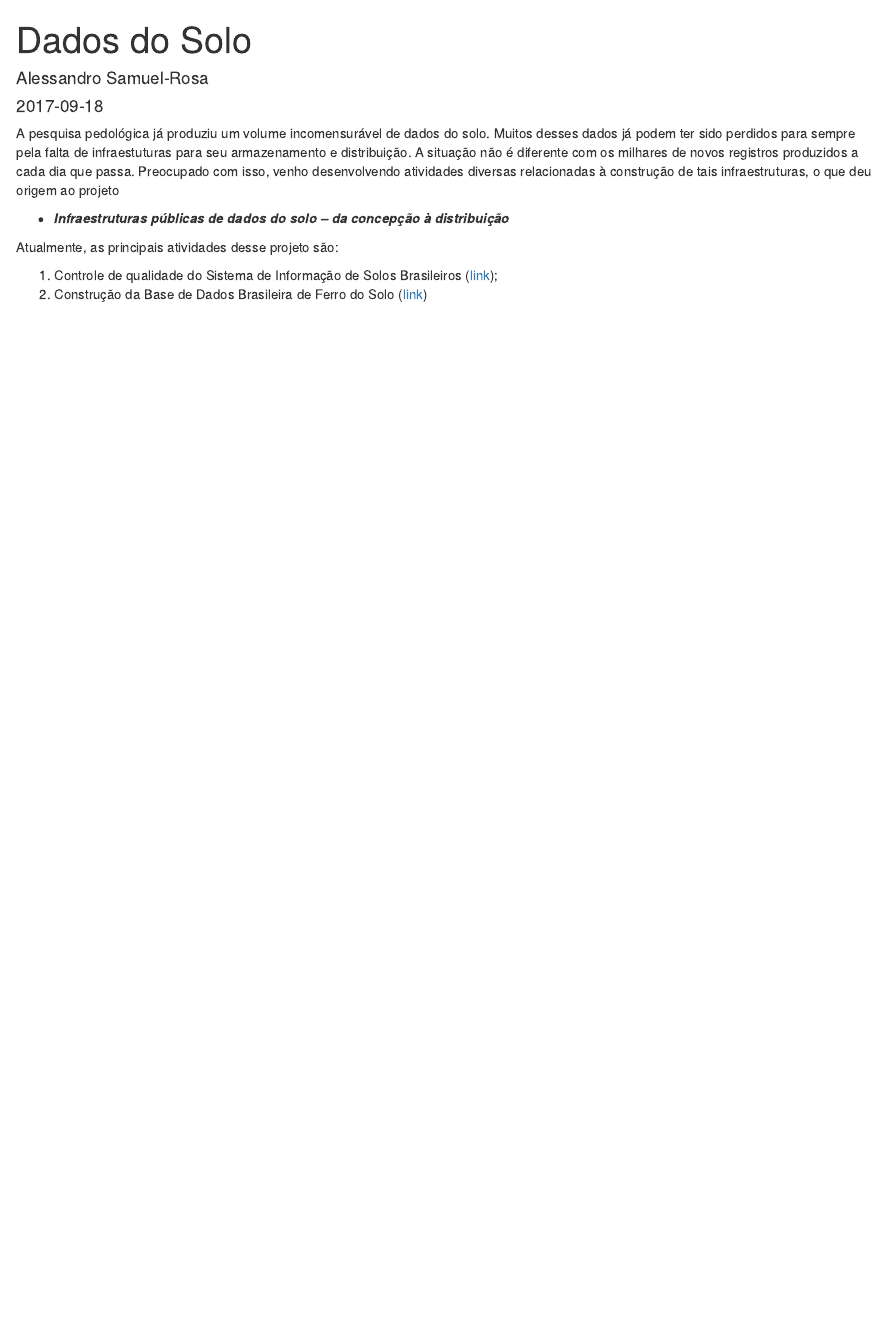
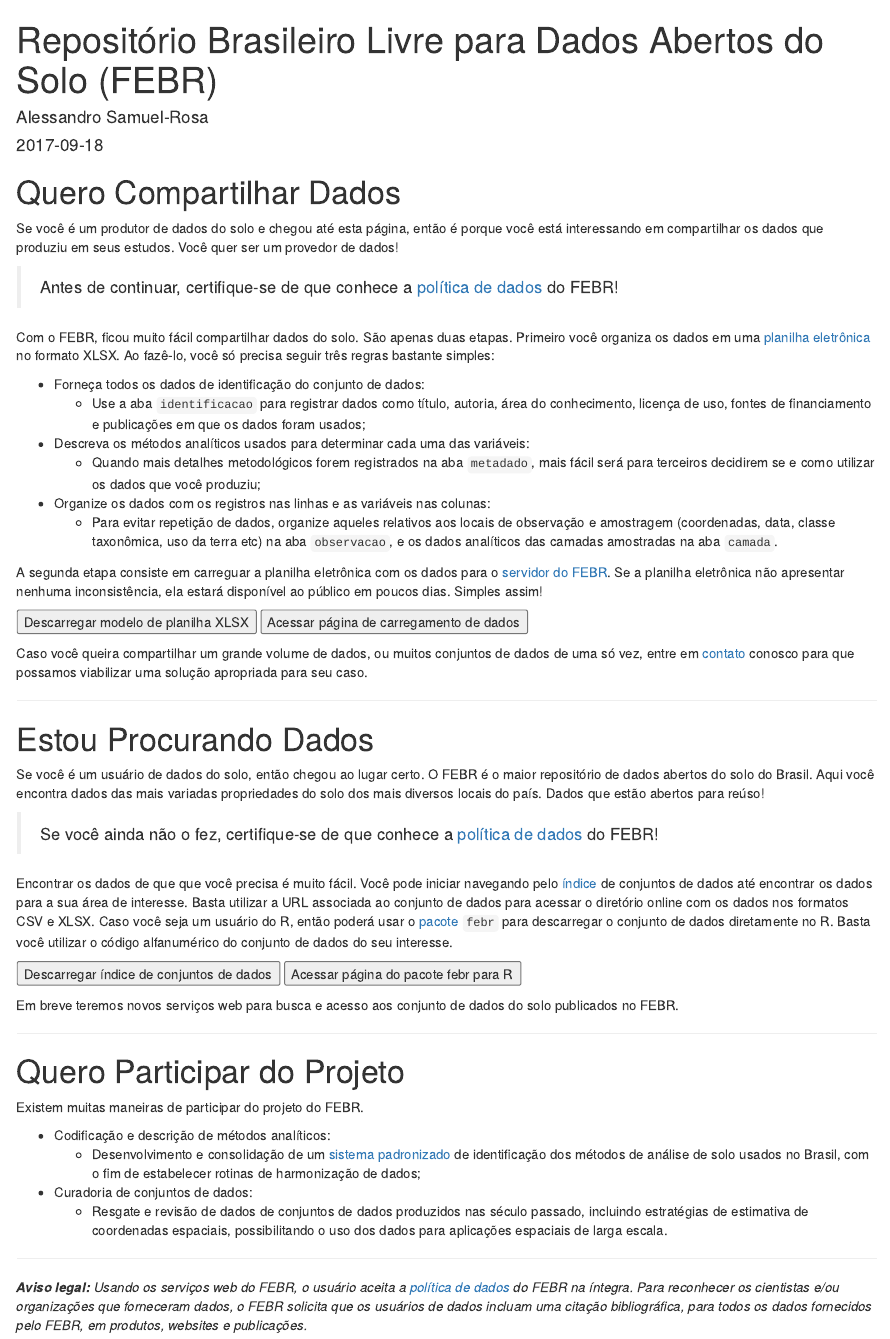
Before and after one commit to samuel-rosa/samuel-rosa.github.io-source, an R Markdown document (content/project/2017-09-18-dados-do-solo.Rmd): the page in a window 1100 px wide, from its top. Rendered offline with R 4.5, knitr and Pandoc, with nearby package versions; drawn as R Markdown's standard HTML page in place of the format the file asks for.

Commit message:
projeto sobre dados do solo agora é a página do FEBR

```diff
--- a/content/project/2017-09-18-dados-do-solo.Rmd
+++ b/content/project/2017-09-18-dados-do-solo.Rmd
@@ -1,26 +1,86 @@
 ---
-title: Dados do Solo
+title: Repositório Brasileiro Livre para Dados Abertos do Solo (FEBR)
 author: Alessandro Samuel-Rosa
-summary: "A ciência do solo já produziu um volume incomensurável de dados."
+# summary: "A ciência do solo já produziu um volume incomensurável de dados."
 date: '2017-09-18'
-slug: dados-do-solo
+slug: febr
 categories: []
 tags:
   - dados-legados
   - repositório
   - base-de-dados
+output:
+  blogdown::html_page:
+    toc: true
 ---
 
-A pesquisa pedológica já produziu um volume incomensurável de dados do solo. Muitos desses dados já podem ter
-sido perdidos para sempre pela falta de infraestuturas para seu armazenamento e distribuição. A situação não é
-diferente com os milhares de novos registros produzidos a cada dia que passa. Preocupado com isso, venho
-desenvolvendo atividades diversas relacionadas à construção de tais infraestruturas, o que deu origem ao
-projeto
+# Quero Compartilhar Dados
 
-* ***Infraestruturas públicas de dados do solo -- da concepção à distribuição***
+Se você é um produtor de dados do solo e chegou até esta página, então é porque você está interessando em compartilhar os dados que produziu em seus estudos. Você quer ser um provedor de dados!
 
-Atualmente, as principais atividades desse projeto são:
+> Antes de continuar, certifique-se de que conhece a [política de dados][politica] do FEBR!
 
-1. Controle de qualidade do Sistema de Informação de Solos Brasileiros
-   ([link](https://www.bdsolos.cnptia.embrapa.br/consulta_publica.html));
-2. Construção da Base de Dados Brasileira de Ferro do Solo ([link](http://coral.ufsm.br/febr/))
+Com o FEBR, ficou muito fácil compartilhar dados do solo. São apenas duas etapas. Primeiro você organiza os dados em uma [planilha eletrônica][modelo] no formato XLSX. Ao fazê-lo, você só precisa seguir três regras bastante simples:
+
+* Forneça todos os dados de identificação do conjunto de dados:
+  + Use a aba `identificacao` para registrar dados como título, autoria, área do conhecimento, licença de uso,
+    fontes de financiamento e publicações em que os dados foram usados;
+* Descreva os métodos analíticos usados para determinar cada uma das variáveis:
+  + Quando mais detalhes metodológicos forem registrados na aba `metadado`, mais fácil será para terceiros
+    decidirem se e como utilizar os dados que você produziu;
+* Organize os dados com os registros nas linhas e as variáveis nas colunas:
+  + Para evitar repetição de dados, organize aqueles relativos aos locais de observação e amostragem
+    (coordenadas, data, classe taxonômica, uso da terra etc) na aba `observacao`, e os dados analíticos das
+    camadas amostradas na aba `camada`.
+
+A segunda etapa consiste em carreguar a planilha eletrônica com os dados para o [servidor do FEBR][entrada]. Se a planilha eletrônica não apresentar nenhuma inconsistência, ela estará disponível ao público em poucos dias. Simples assim!
+
+<p>
+<button onclick="window.open('https://docs.google.com/spreadsheets/d/1rXIiT1zSYhFegSdAvE0yJX16q-bvXVNpYIYdd5YgjhI','_blank');" type="button">Descarregar modelo de planilha XLSX</button>
+<button onclick="window.open('https://cloud.utfpr.edu.br/index.php/s/Eh0FQpm9YfHYfLX','_blank');" type="button">Acessar página de carregamento de dados</button>
+</p>
+
+Caso você queira compartilhar um grande volume de dados, ou muitos conjuntos de dados de uma só vez, entre em [contato][contato] conosco para que possamos viabilizar uma solução apropriada para seu caso.
+
+<hr>
+
+# Estou Procurando Dados
+
+Se você é um usuário de dados do solo, então chegou ao lugar certo. O FEBR é o maior repositório de dados abertos do solo do Brasil. Aqui você encontra dados das mais variadas propriedades do solo dos mais diversos locais do país. Dados que estão abertos para reúso!
+
+> Se você ainda não o fez, certifique-se de que conhece a [política de dados][politica] do FEBR!
+
+Encontrar os dados de que que você precisa é muito fácil. Você pode iniciar navegando pelo [índice][indice] de conjuntos de dados até encontrar os dados para a sua área de interesse. Basta utilizar a URL associada ao conjunto de dados para acessar o diretório online com os dados nos formatos CSV e XLSX. Caso você seja um usuário do R, então poderá usar o [pacote][pacote] `febr` para descarregar o conjunto de dados diretamente no R. Basta você utilizar o código alfanumérico do conjunto de dados do seu interesse.
+
+<p>
+<button onclick="window.open('https://cloud.utfpr.edu.br/index.php/s/JDcb8XBvkpQeyXm','_blank');" type="button">Descarregar índice de conjuntos de dados</button>
+<button onclick="window.open('https://cran.r-project.org/web/packages/febr/index.html','_blank');" type="button">Acessar página do pacote febr para R</button>
+</p>
+
+Em breve teremos novos serviços web para busca e acesso aos conjunto de dados do solo publicados no FEBR.
+
+<hr>
+
+# Quero Participar do Projeto
+
+Existem muitas maneiras de participar do projeto do FEBR.
+
+* Codificação e descrição de métodos analíticos:
+  + Desenvolvimento e consolidação de um [sistema padronizado][codificacao] de identificação dos métodos de
+    análise de solo usados no Brasil, com o fim de estabelecer rotinas de harmonização de dados;
+* Curadoria de conjuntos de dados:
+  + Resgate e revisão de dados de conjuntos de dados produzidos nas século passado, incluindo estratégias de
+    estimativa de coordenadas espaciais, possibilitando o uso dos dados para aplicações espaciais de larga
+    escala.
+
+<hr>
+
+___Aviso legal:___ _Usando os serviços web do FEBR, o usuário aceita a [política de dados][politica] do FEBR na íntegra. Para reconhecer os cientistas e/ou organizações que forneceram dados, o FEBR solicita que os usuários de dados incluam uma citação bibliográfica, para todos os dados fornecidos pelo FEBR, em produtos, websites e publicações._
+
+[politica]: https://docs.google.com/document/d/11c0HzGdT51xPEc6V7WLqTaOjX6AAfsZC9O9uMxTcmW0/edit?usp=sharing
+[modelo]: https://docs.google.com/spreadsheets/d/1rXIiT1zSYhFegSdAvE0yJX16q-bvXVNpYIYdd5YgjhI/edit?usp=sharing
+[entrada]: https://cloud.utfpr.edu.br/index.php/s/Eh0FQpm9YfHYfLX
+[contato]: ../../#contact
+[indice]: https://cloud.utfpr.edu.br/index.php/apps/onlyoffice/s/Df6dhfzYJ1DDeso?fileId=27730047
+[pacote]: https://cran.r-project.org/web/packages/febr/index.html
+[codificacao]: https://docs.google.com/spreadsheets/d/1Dalqi5JbW4fg9oNkXw5TykZTA39pR5GezapVeV0lJZI/edit
```
Also changed, not shown: content/project/2017-09-18-dados-do-solo.html.
